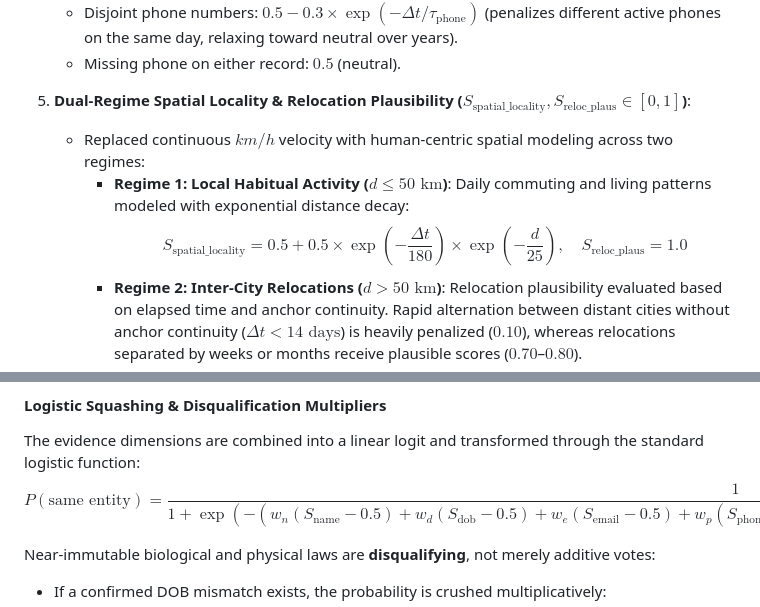
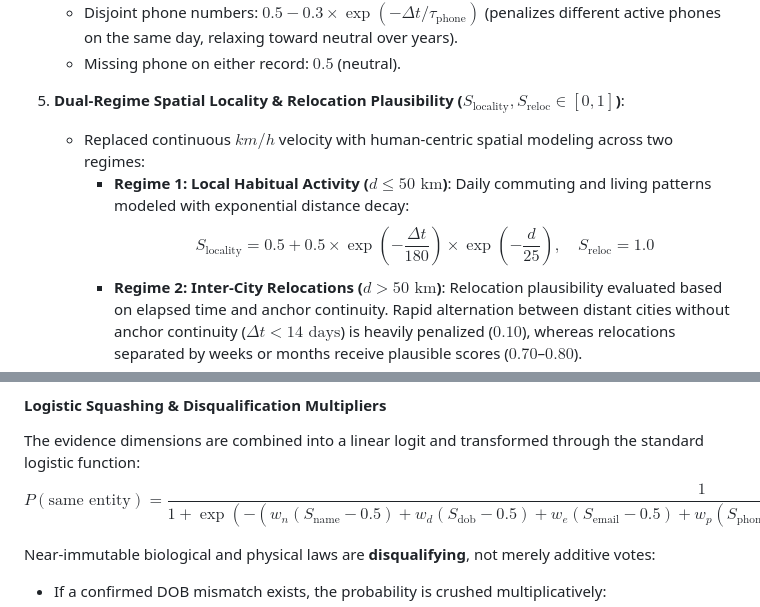
Before and after one commit to jeromemassot/trajectories, a Markdown page: README.md, 2 parts joined by grey strips. Drawn GitHub-style.

Commit message:
docs: fix LaTeX math mode subscript syntax in README.md and RelocationBehavior.md

```diff
--- a/README.md
+++ b/README.md
@@ -138,10 +138,10 @@ For each candidate pair $(O_i, O_j)$, the engine evaluates six complementary dim
    - Disjoint phone numbers: $0.5 - 0.3 \times \exp(-\Delta t / \tau_{\text{phone}})$ (penalizes different active phones on the same day, relaxing toward neutral over years).
    - Missing phone on either record: $0.5$ (neutral).
 
-5. **Dual-Regime Spatial Locality & Relocation Plausibility ($S_{\text{spatial\_locality}}, S_{\text{reloc\_plaus}} \in [0, 1]$)**:
+5. **Dual-Regime Spatial Locality & Relocation Plausibility ($S_{\text{locality}}, S_{\text{reloc}} \in [0, 1]$)**:
    - Replaced continuous $km/h$ velocity with human-centric spatial modeling across two regimes:
      - **Regime 1: Local Habitual Activity ($d \le 50\text{ km}$)**: Daily commuting and living patterns modeled with exponential distance decay:
-       $$S_{\text{spatial\_locality}} = 0.5 + 0.5 \times \exp\left(-\frac{\Delta t}{180}\right) \times \exp\left(-\frac{d}{25}\right), \quad S_{\text{reloc\_plaus}} = 1.0$$
+       $$S_{\text{locality}} = 0.5 + 0.5 \times \exp\left(-\frac{\Delta t}{180}\right) \times \exp\left(-\frac{d}{25}\right), \quad S_{\text{reloc}} = 1.0$$
      - **Regime 2: Inter-City Relocations ($d > 50\text{ km}$)**: Relocation plausibility evaluated based on elapsed time and anchor continuity. Rapid alternation between distant cities without anchor continuity ($\Delta t < 14\text{ days}$) is heavily penalized ($0.10$), whereas relocations separated by weeks or months receive plausible scores ($0.70$–$0.80$).
      - **Kinematic Impossibility**: Same-day sightings across distant cities ($d > 50\text{ km}, \Delta t = 0\text{ days}$) trigger a hard cannot-link block.
    - *(Detailed documentation in [`RelocationBehavior.md`](file:///home/jeromemassot/Projects/Trajectories/RelocationBehavior.md))*
@@ -153,7 +153,7 @@ For each candidate pair $(O_i, O_j)$, the engine evaluates six complementary dim
 
 #### Logistic Squashing & Disqualification Multipliers
 The evidence dimensions are combined into a linear logit and transformed through the standard logistic function:
-$$P(\text{same entity}) = \frac{1}{1 + \exp\left(-\left(w_n(S_{\text{name}} - 0.5) + w_d(S_{\text{dob}} - 0.5) + w_e(S_{\text{email}} - 0.5) + w_p(S_{\text{phone}} - 0.5) + w_{sl}(S_{\text{spatial\_locality}} - 0.5) + w_{rp}(S_{\text{reloc\_plaus}} - 0.5) + w_c S_{\text{context}}\right)\right)}$$
+$$P(\text{same entity}) = \frac{1}{1 + \exp\left(-\left(w_n(S_{\text{name}} - 0.5) + w_d(S_{\text{dob}} - 0.5) + w_e(S_{\text{email}} - 0.5) + w_p(S_{\text{phone}} - 0.5) + w_{\text{sl}}(S_{\text{locality}} - 0.5) + w_{\text{rp}}(S_{\text{reloc}} - 0.5) + w_c S_{\text{context}}\right)\right)}$$
 
 Near-immutable biological and physical laws are **disqualifying**, not merely additive votes:
 - If a confirmed DOB mismatch exists, the probability is crushed multiplicatively:
```
Also changed, not shown: RelocationBehavior.md (+16 -16 lines).
